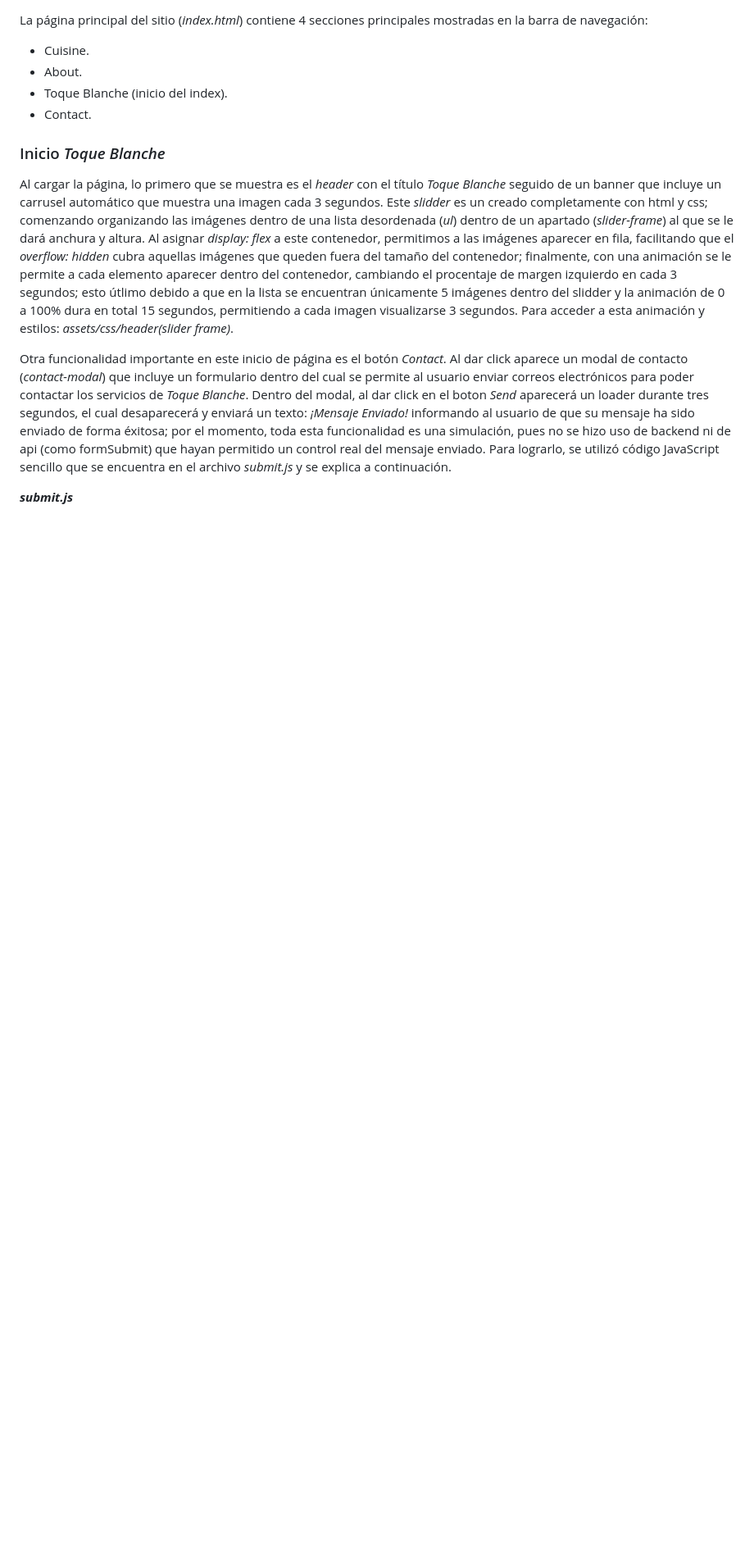
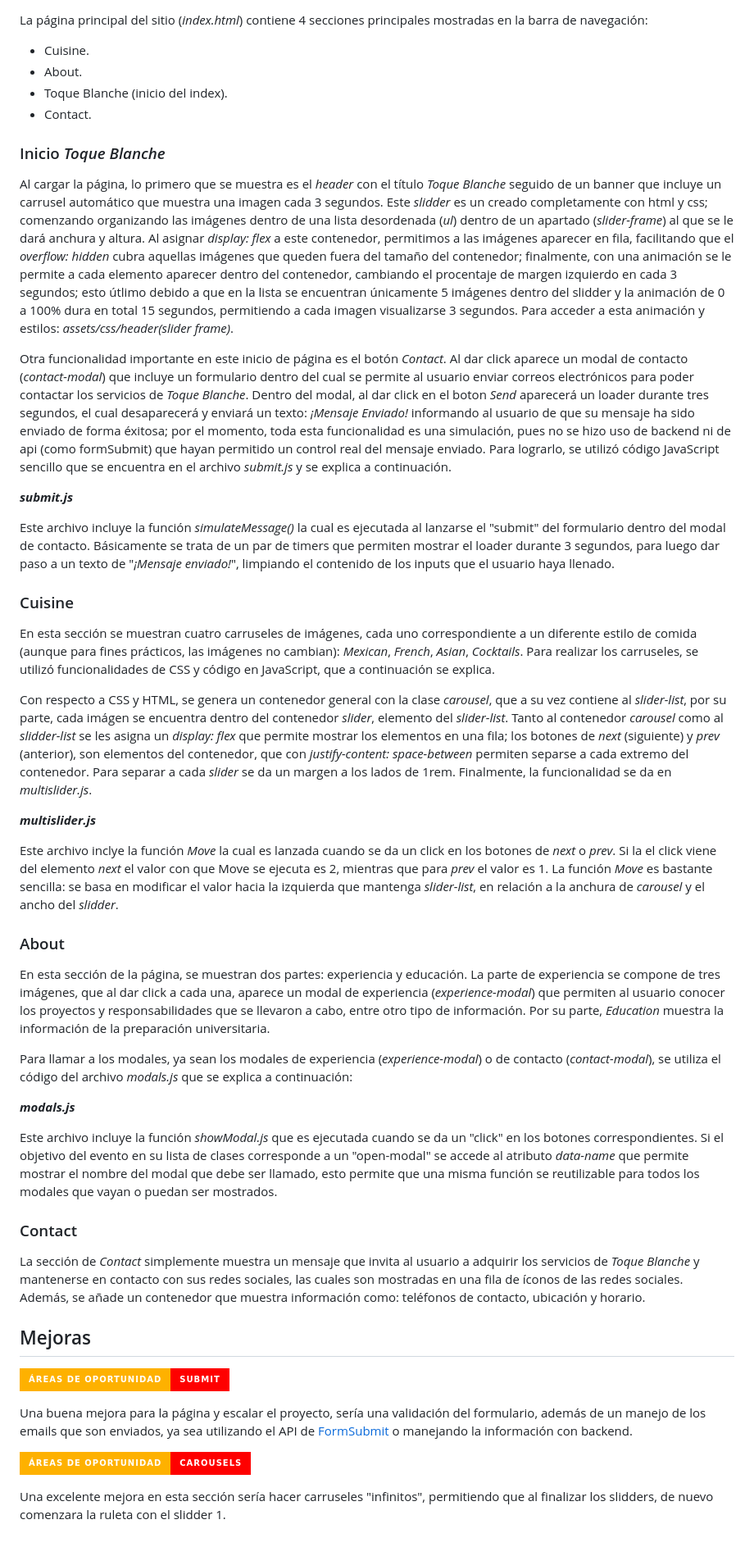
Before and after one commit to HeyItsMe72/ToqueBlanche, a Markdown page: README.md, the part around one of its changes. Shown at 82% size. Drawn GitHub-style; badges without logos; blank space fills up the shorter version.

Commit message:
Update README.md
Se crea ReadMe; descripción, funcionalidades, mejoras y debilidades

```diff
--- a/README.md
+++ b/README.md
@@ -33,3 +35,35 @@ Al cargar la página, lo primero que se muestra es el _header_ con el título _T
 Otra funcionalidad importante en este inicio de página es el botón *Contact*. Al dar click aparece un modal de contacto (_contact-modal_) que incluye un formulario dentro del cual se permite al usuario enviar correos electrónicos para poder contactar los servicios de *Toque Blanche*. Dentro del modal, al dar click en el boton *Send* aparecerá un loader durante tres segundos, el cual desaparecerá y enviará un texto: *¡Mensaje Enviado!* informando al usuario de que su mensaje ha sido enviado de forma éxitosa; por el momento, toda esta funcionalidad es una simulación, pues no se hizo uso de backend ni de api (como formSubmit) que hayan permitido un control real del mensaje enviado. Para lograrlo, se utilizó código JavaScript sencillo que se encuentra en el archivo *submit.js* y se explica a continuación.
 
 **_submit.js_**
+
+Este archivo incluye la función _simulateMessage()_ la cual es ejecutada al lanzarse el "submit" del formulario dentro del modal de contacto. Básicamente se trata de un par de timers que permiten mostrar el loader durante 3 segundos, para luego dar paso a un texto de "_¡Mensaje enviado!_", limpiando el contenido de los inputs que el usuario haya llenado.
+
+### Cuisine
+En esta sección se muestran cuatro carruseles de imágenes, cada uno correspondiente a un diferente estilo de comida (aunque para fines prácticos, las imágenes no cambian): _Mexican_, _French_, _Asian_, _Cocktails_. Para realizar los carruseles, se utilizó funcionalidades de CSS y código en JavaScript, que a continuación se explica.
+
+Con respecto a CSS y HTML, se genera un contenedor general con la clase _carousel_, que a su vez contiene al _slider-list_, por su parte, cada imágen se encuentra dentro del contenedor _slider_, elemento del _slider-list_. Tanto al contenedor _carousel_ como al _slidder-list_ se les asigna un _display: flex_ que permite mostrar los elementos en una fila; los botones de _next_ (siguiente) y _prev_ (anterior), son elementos del contenedor, que con _justify-content: space-between_ permiten separse a cada extremo del contenedor. Para separar a cada _slider_ se da un margen a los lados de 1rem. Finalmente, la funcionalidad se da en _multislider.js_.
+
+**_multislider.js_**
+
+Este archivo inclye la función _Move_ la cual es lanzada cuando se da un click en los botones de _next_ o _prev_. Si la el click viene del elemento _next_ el valor con que Move se ejecuta es 2, mientras que para _prev_ el valor es 1. La función _Move_ es bastante sencilla: se basa en modificar el valor hacia la izquierda que mantenga _slider-list_, en relación a la anchura de _carousel_ y el ancho del _slidder_.
+
+### About
+En esta sección de la página, se muestran dos partes: experiencia y educación. La parte de experiencia se compone de tres imágenes, que al dar click a cada una, aparece un modal de experiencia (_experience-modal_) que permiten al usuario conocer los proyectos y responsabilidades que se llevaron a cabo, entre otro tipo de información. Por su parte, _Education_ muestra la información de la preparación universitaria.
+
+Para llamar a los modales, ya sean los modales de experiencia (_experience-modal_) o de contacto (_contact-modal_), se utiliza el código del archivo _modals.js_ que se explica a continuación:
+
+**_modals.js_**
+
+Este archivo incluye la función _showModal.js_ que es ejecutada cuando se da un "click" en los botones correspondientes. Si el objetivo del evento en su lista de clases corresponde a un "open-modal" se accede al atributo _data-name_ que permite mostrar el nombre del modal que debe ser llamado, esto permite que una misma función se reutilizable para todos los modales que vayan o puedan ser mostrados.
+
+### Contact
+La sección de _Contact_ simplemente muestra un mensaje que invita al usuario a adquirir los servicios de _Toque Blanche_ y mantenerse en contacto con sus redes sociales, las cuales son mostradas en una fila de íconos de las redes sociales. Además, se añade un contenedor que muestra información como: teléfonos de contacto, ubicación y horario.
+
+## Mejoras
+![Submit](https://img.shields.io/badge/Submit%20-red?style=for-the-badge&label=%C3%81reas%20de%20oportunidad&labelColor=%23FEB100&color=FE0000)
+
+Una buena mejora para la página y escalar el proyecto, sería una validación del formulario, además de un manejo de los emails que son enviados, ya sea utilizando el API de [FormSubmit](https://formsubmit.co/) o manejando la información con backend.
+
+![Carousels](https://img.shields.io/badge/Carousels-red?style=for-the-badge&label=%C3%81reas%20de%20oportunidad&labelColor=%23FEB100&color=FE0000)
+
+Una excelente mejora en esta sección sería hacer carruseles "infinitos", permitiendo que al finalizar los slidders, de nuevo comenzara la ruleta con el slidder 1.
```
Also changed, not shown: other parts of README.md (+2 -0 lines).
